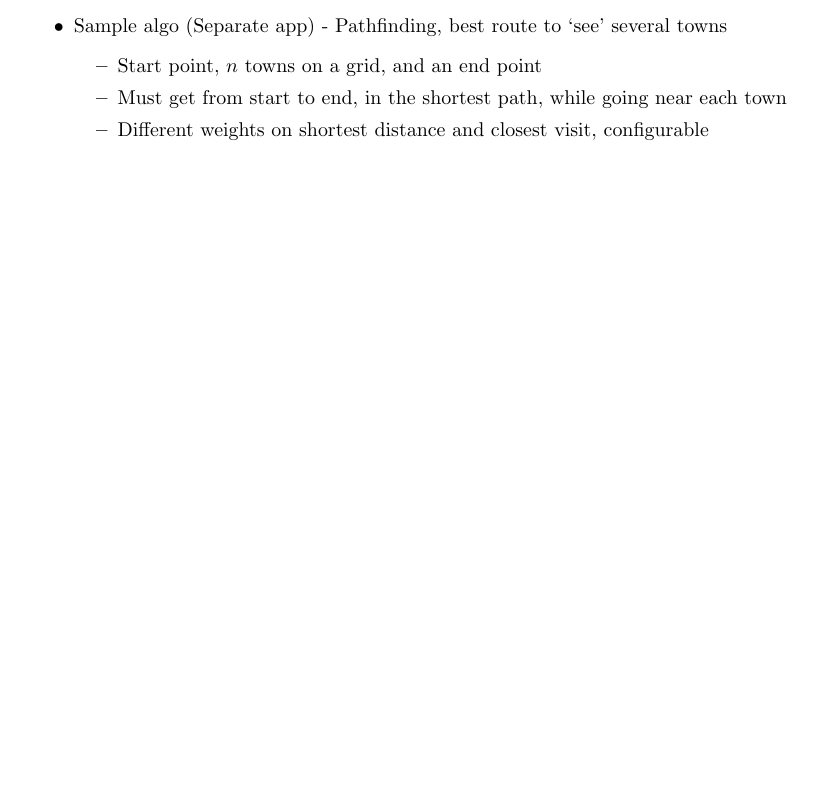
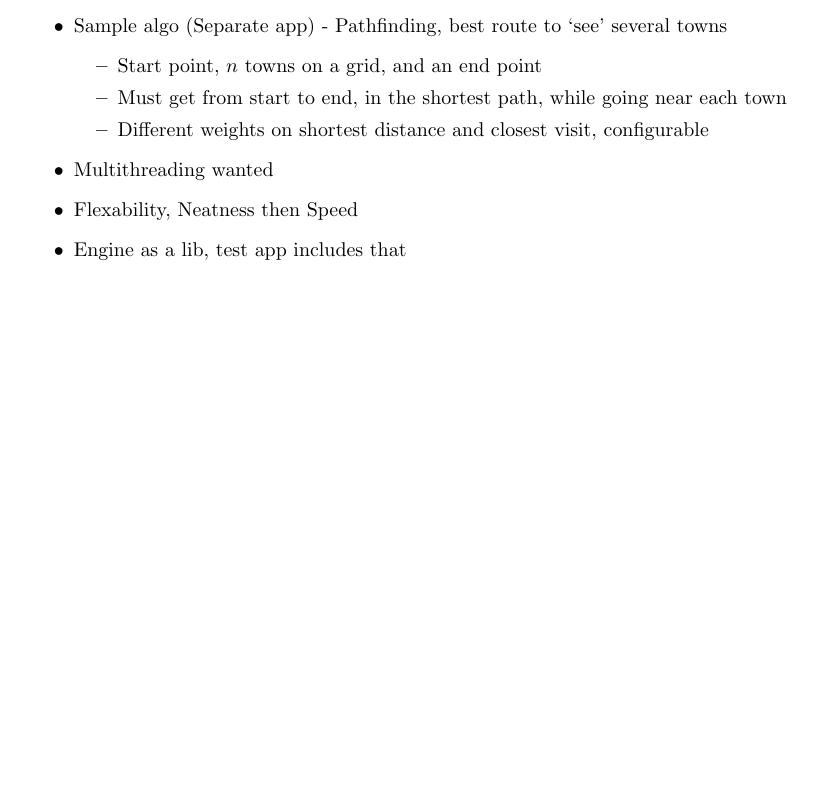
Before and after one commit to thepowersgang/cits3200, a LaTeX document (Minutes/20110808-Client.tex): part of the page, cut so that both start at the same text, the shorter picture padded with empty space. Compiled offline with pdfLaTeX.

Commit message:
Client meeting

```diff
--- a/Minutes/20110808-Client.tex
+++ b/Minutes/20110808-Client.tex
@@ -21,6 +21,9 @@
    \item{Must get from start to end, in the shortest path, while going near each town}
    \item{Different weights on shortest distance and closest visit, configurable}
   \end{itemize}
+ \item{Multithreading wanted}
+ \item{Flexability, Neatness then Speed}
+ \item{Engine as a lib, test app includes that}
 \end{itemize}
 
 \end{document}
```
Lines whose indentation alone changed are shown as unchanged.
